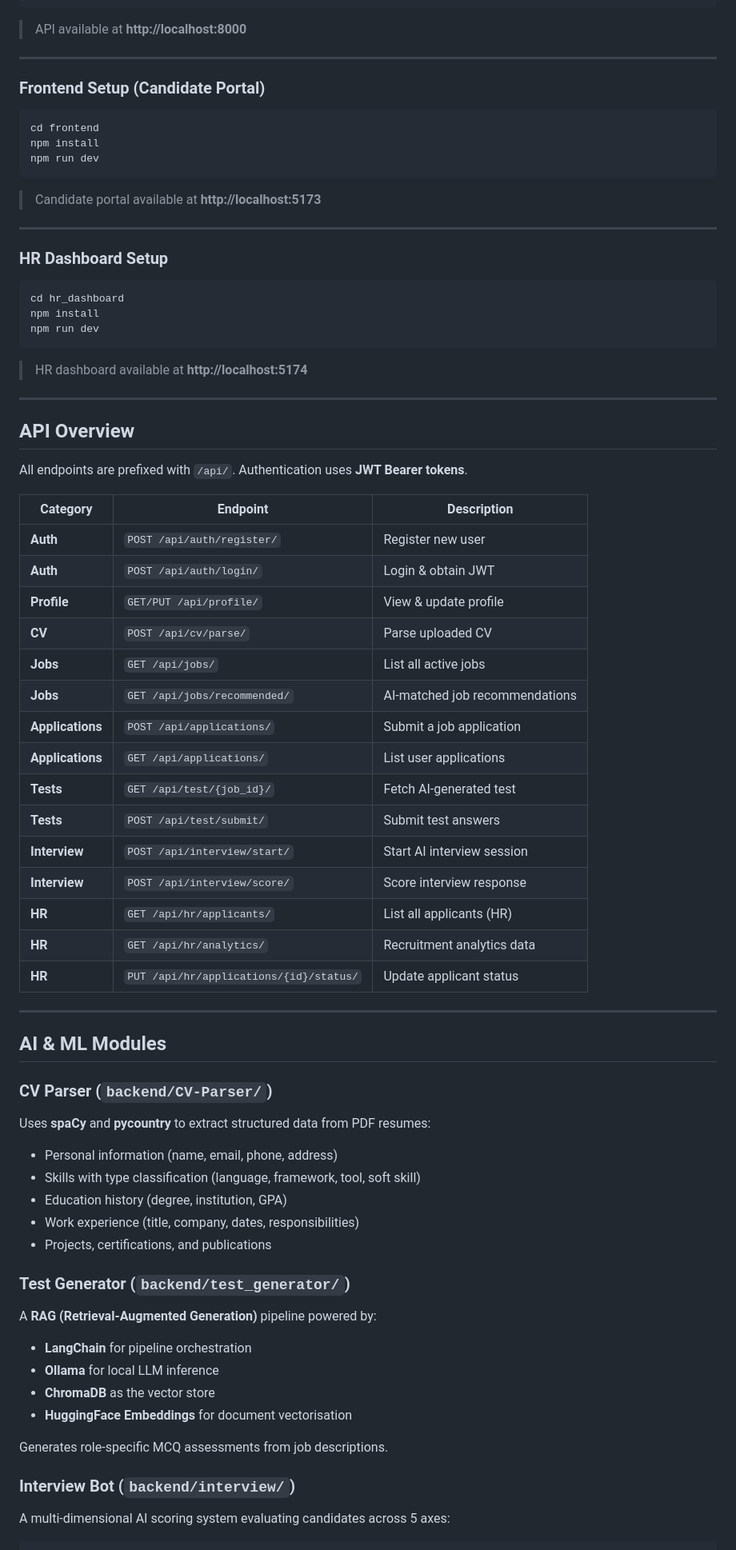
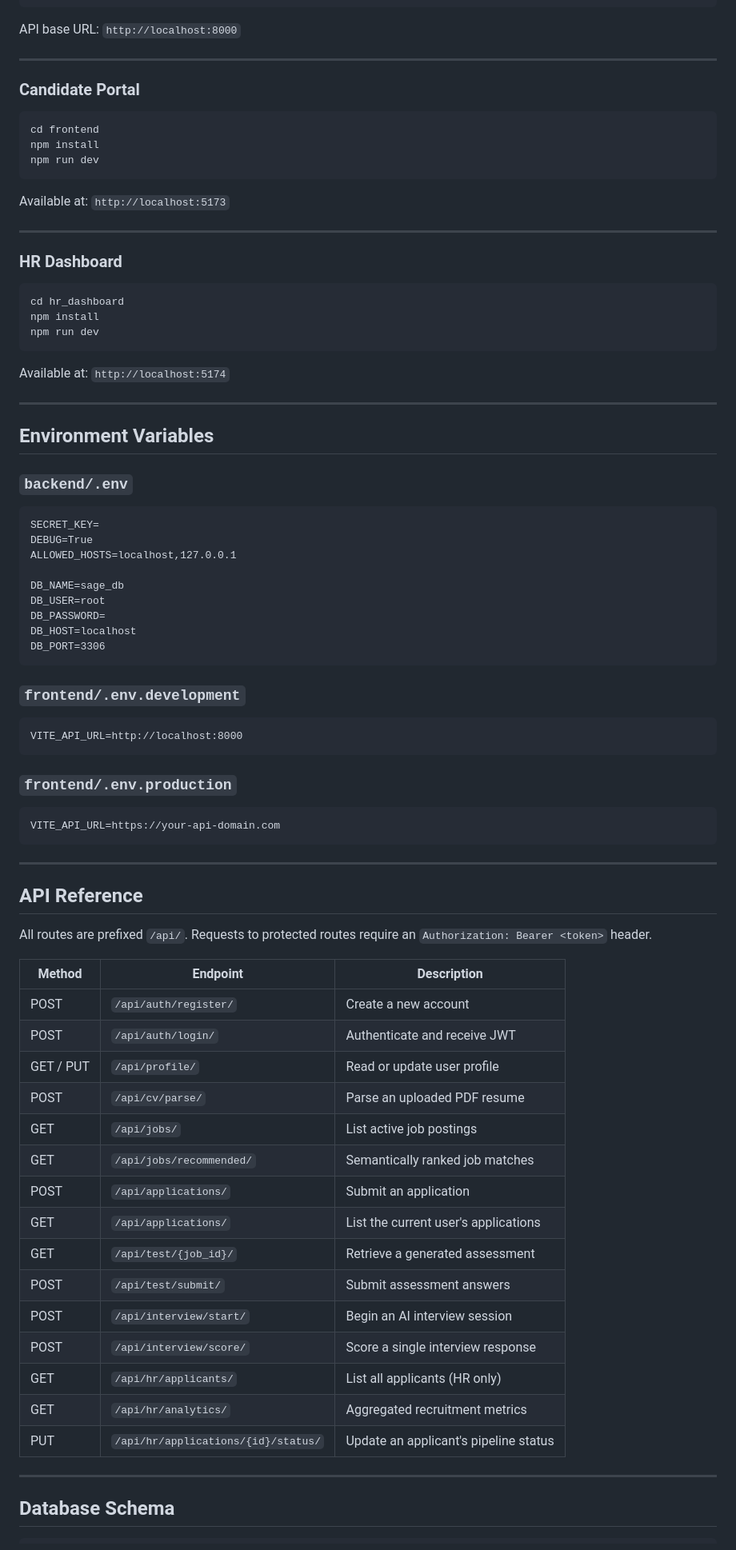
Before and after one commit to Ashar134/SAGE, a Markdown page: README.md, the part around one of its changes. Shown at 80% size. GitHub-like rendering.

````diff
--- a/README.md
+++ b/README.md
@@ -268,11 +238,11 @@ python manage.py migrate
 python manage.py runserver
 ```
 
-> API available at **http://localhost:8000**
+API base URL: `http://localhost:8000`
 
 ---
 
-### Frontend Setup (Candidate Portal)
+### Candidate Portal
 
 ```bash
 cd frontend
@@ -280,11 +250,11 @@ npm install
 npm run dev
 ```
 
-> Candidate portal available at **http://localhost:5173**
+Available at: `http://localhost:5173`
 
 ---
 
-### HR Dashboard Setup
+### HR Dashboard
 
 ```bash
 cd hr_dashboard
@@ -292,57 +262,64 @@ npm install
 npm run dev
 ```
 
-> HR dashboard available at **http://localhost:5174**
+Available at: `http://localhost:5174`
 
 ---
 
-## API Overview
+## Environment Variables
 
-All endpoints are prefixed with `/api/`. Authentication uses **JWT Bearer tokens**.
+### `backend/.env`
 
-| Category | Endpoint | Description |
-|---|---|---|
-| **Auth** | `POST /api/auth/register/` | Register new user |
-| **Auth** | `POST /api/auth/login/` | Login & obtain JWT |
-| **Profile** | `GET/PUT /api/profile/` | View & update profile |
-| **CV** | `POST /api/cv/parse/` | Parse uploaded CV |
-| **Jobs** | `GET /api/jobs/` | List all active jobs |
-| **Jobs** | `GET /api/jobs/recommended/` | AI-matched job recommendations |
-| **Applications** | `POST /api/applications/` | Submit a job application |
-| **Applications** | `GET /api/applications/` | List user applications |
-| **Tests** | `GET /api/test/{job_id}/` | Fetch AI-generated test |
-| **Tests** | `POST /api/test/submit/` | Submit test answers |
-| **Interview** | `POST /api/interview/start/` | Start AI interview session |
-| **Interview** | `POST /api/interview/score/` | Score interview response |
-| **HR** | `GET /api/hr/applicants/` | List all applicants (HR) |
-| **HR** | `GET /api/hr/analytics/` | Recruitment analytics data |
-| **HR** | `PUT /api/hr/applications/{id}/status/` | Update applicant status |
+```
+SECRET_KEY=
+DEBUG=True
+ALLOWED_HOSTS=localhost,127.0.0.1
+
+DB_NAME=sage_db
+DB_USER=root
+DB_PASSWORD=
+DB_HOST=localhost
+DB_PORT=3306
+```
+
+### `frontend/.env.development`
+
+```
+VITE_API_URL=http://localhost:8000
+```
+
+### `frontend/.env.production`
+
+```
+VITE_API_URL=https://your-api-domain.com
+```
 
 ---
 
-## AI & ML Modules
+## API Reference
 
-### CV Parser (`backend/CV-Parser/`)
+All routes are prefixed `/api/`. Requests to protected routes require an `Authorization: Bearer <token>` header.
 
-Uses **spaCy** and **pycountry** to extract structured data from PDF resumes:
-- Personal information (name, email, phone, address)
-- Skills with type classification (language, framework, tool, soft skill)
-- Education history (degree, institution, GPA)
-- Work experience (title, company, dates, responsibilities)
-- Projects, certifications, and publications
+| Method | Endpoint | Description |
+|---|---|---|
+| POST | `/api/auth/register/` | Create a new account |
+| POST | `/api/auth/login/` | Authenticate and receive JWT |
+| GET / PUT | `/api/profile/` | Read or update user profile |
+| POST | `/api/cv/parse/` | Parse an uploaded PDF resume |
+| GET | `/api/jobs/` | List active job postings |
+| GET | `/api/jobs/recommended/` | Semantically ranked job matches |
+| POST | `/api/applications/` | Submit an application |
+| GET | `/api/applications/` | List the current user's applications |
+| GET | `/api/test/{job_id}/` | Retrieve a generated assessment |
+| POST | `/api/test/submit/` | Submit assessment answers |
+| POST | `/api/interview/start/` | Begin an AI interview session |
+| POST | `/api/interview/score/` | Score a single interview response |
+| GET | `/api/hr/applicants/` | List all applicants (HR only) |
+| GET | `/api/hr/analytics/` | Aggregated recruitment metrics |
+| PUT | `/api/hr/applications/{id}/status/` | Update an applicant's pipeline status |
 
-### Test Generator (`backend/test_generator/`)
+---
 
-A **RAG (Retrieval-Augmented Generation)** pipeline powered by:
-- **LangChain** for pipeline orchestration
-- **Ollama** for local LLM inference
-- **ChromaDB** as the vector store
-- **HuggingFace Embeddings** for document vectorisation
-
-Generates role-specific MCQ assessments from job descriptions.
-
-### Interview Bot (`backend/interview/`)
-
-A multi-dimensional AI scoring system evaluating candidates across 5 axes:
+## Database Schema
 
 ```
````
Also changed, not shown: other parts of README.md (+241 -195 lines).
